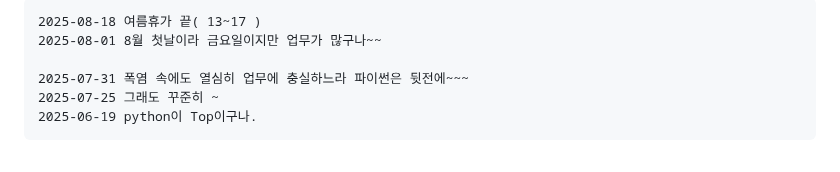
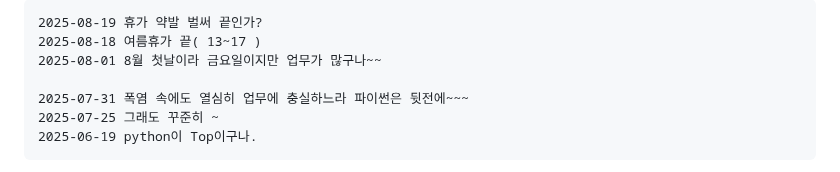
Before and after one commit to ngio/python_study, a Markdown page: __README_daily.md, the part around the change. Rendered like a GitHub page.

```diff
--- a/__README_daily.md
+++ b/__README_daily.md
@@ -1,4 +1,5 @@
 
+    2025-08-19 휴가 약발 벌써 끝인가?
     2025-08-18 여름휴가 끝( 13~17 )
     2025-08-01 8월 첫날이라 금요일이지만 업무가 많구나~~
 
```
